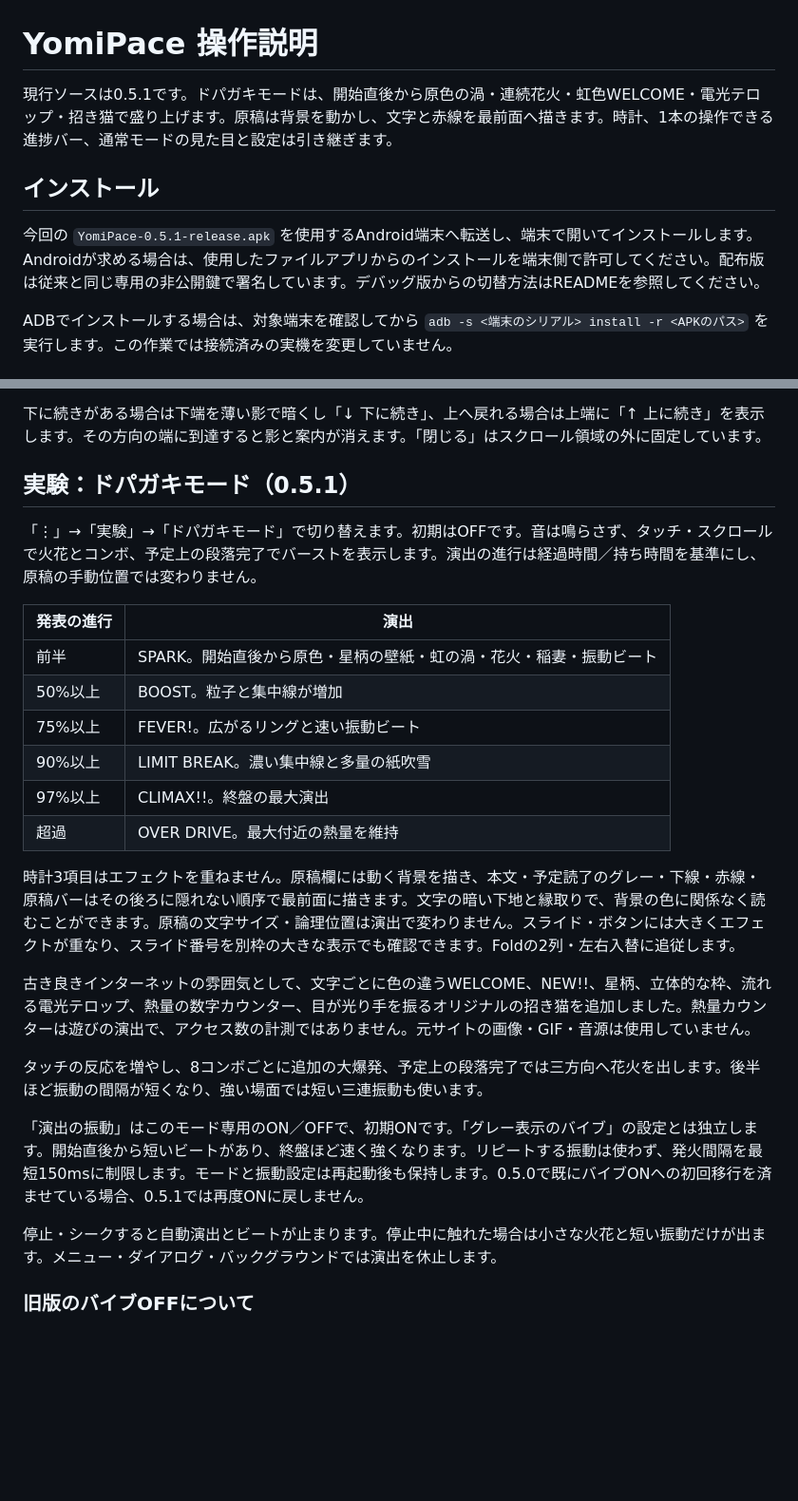
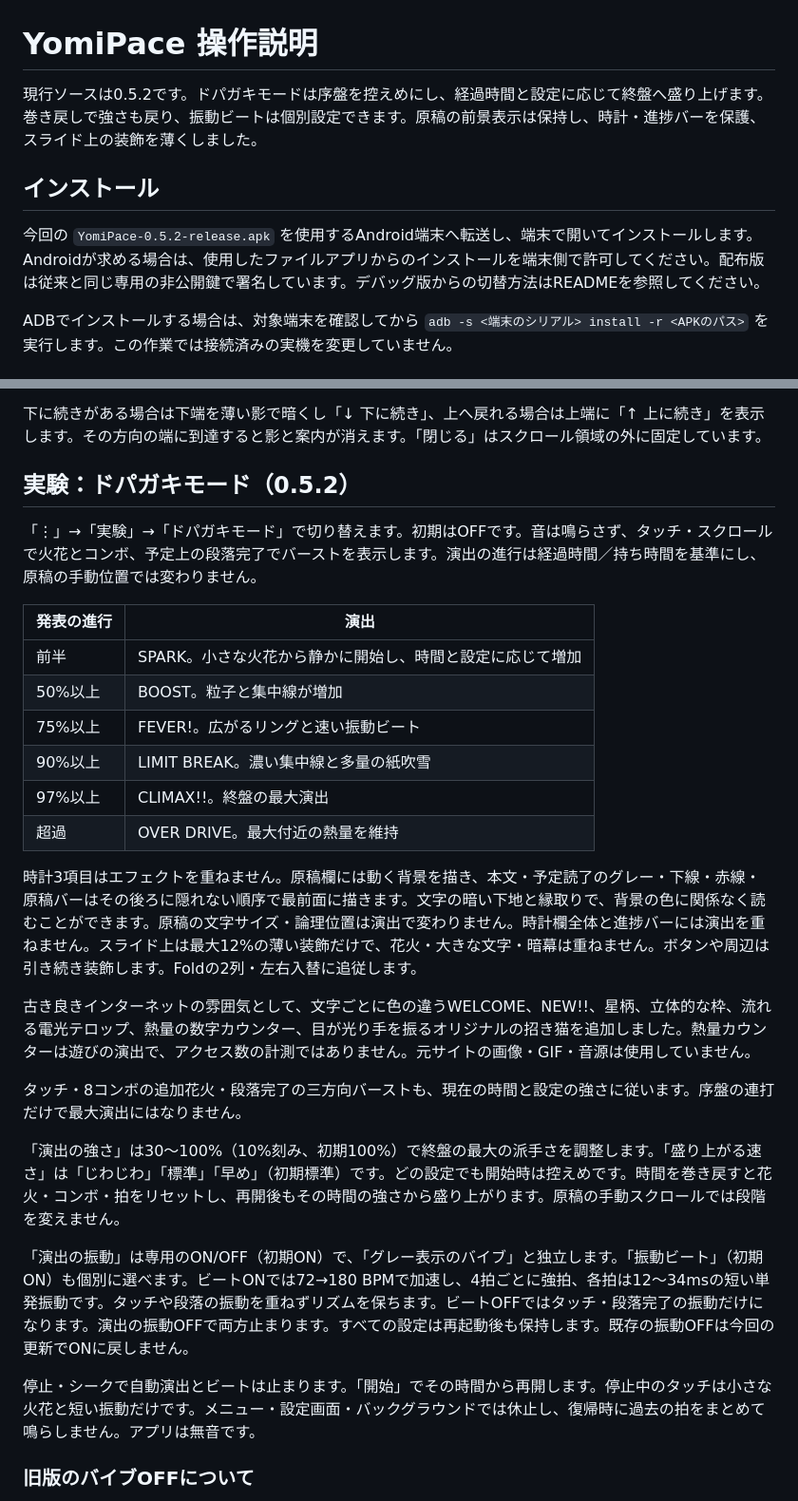
Before and after one commit to UroCo-lab/YomiPace, a Markdown page: docs/操作説明.md, 2 parts joined by grey strips. Shown at 95% size. Drawn GitHub-style; blank space fills up the shorter version.

```diff
--- a/docs/操作説明.md
+++ b/docs/操作説明.md
@@ -1,10 +1,10 @@
 # YomiPace 操作説明
 
-現行ソースは0.5.1です。ドパガキモードは、開始直後から原色の渦・連続花火・虹色WELCOME・電光テロップ・招き猫で盛り上げます。原稿は背景を動かし、文字と赤線を最前面へ描きます。時計、1本の操作できる進捗バー、通常モードの見た目と設定は引き継ぎます。
+現行ソースは0.5.2です。ドパガキモードは序盤を控えめにし、経過時間と設定に応じて終盤へ盛り上げます。巻き戻しで強さも戻り、振動ビートは個別設定できます。原稿の前景表示は保持し、時計・進捗バーを保護、スライド上の装飾を薄くしました。
 
 ## インストール
 
-今回の `YomiPace-0.5.1-release.apk` を使用するAndroid端末へ転送し、端末で開いてインストールします。Androidが求める場合は、使用したファイルアプリからのインストールを端末側で許可してください。配布版は従来と同じ専用の非公開鍵で署名しています。デバッグ版からの切替方法はREADMEを参照してください。
+今回の `YomiPace-0.5.2-release.apk` を使用するAndroid端末へ転送し、端末で開いてインストールします。Androidが求める場合は、使用したファイルアプリからのインストールを端末側で許可してください。配布版は従来と同じ専用の非公開鍵で署名しています。デバッグ版からの切替方法はREADMEを参照してください。
 
 ADBでインストールする場合は、対象端末を確認してから `adb -s <端末のシリアル> install -r <APKのパス>` を実行します。この作業では接続済みの実機を変更していません。
 
@@ -160,28 +160,30 @@ time(07:00)
 
 下に続きがある場合は下端を薄い影で暗くし「↓ 下に続き」、上へ戻れる場合は上端に「↑ 上に続き」を表示します。その方向の端に到達すると影と案内が消えます。「閉じる」はスクロール領域の外に固定しています。
 
-## 実験：ドパガキモード（0.5.1）
+## 実験：ドパガキモード（0.5.2）
 
 「⋮」→「実験」→「ドパガキモード」で切り替えます。初期はOFFです。音は鳴らさず、タッチ・スクロールで火花とコンボ、予定上の段落完了でバーストを表示します。演出の進行は経過時間／持ち時間を基準にし、原稿の手動位置では変わりません。
 
 | 発表の進行 | 演出 |
 |---|---|
-| 前半 | SPARK。開始直後から原色・星柄の壁紙・虹の渦・花火・稲妻・振動ビート |
+| 前半 | SPARK。小さな火花から静かに開始し、時間と設定に応じて増加 |
 | 50%以上 | BOOST。粒子と集中線が増加 |
 | 75%以上 | FEVER!。広がるリングと速い振動ビート |
 | 90%以上 | LIMIT BREAK。濃い集中線と多量の紙吹雪 |
 | 97%以上 | CLIMAX!!。終盤の最大演出 |
 | 超過 | OVER DRIVE。最大付近の熱量を維持 |
 
-時計3項目はエフェクトを重ねません。原稿欄には動く背景を描き、本文・予定読了のグレー・下線・赤線・原稿バーはその後ろに隠れない順序で最前面に描きます。文字の暗い下地と縁取りで、背景の色に関係なく読むことができます。原稿の文字サイズ・論理位置は演出で変わりません。スライド・ボタンには大きくエフェクトが重なり、スライド番号を別枠の大きな表示でも確認できます。Foldの2列・左右入替に追従します。
+時計3項目はエフェクトを重ねません。原稿欄には動く背景を描き、本文・予定読了のグレー・下線・赤線・原稿バーはその後ろに隠れない順序で最前面に描きます。文字の暗い下地と縁取りで、背景の色に関係なく読むことができます。原稿の文字サイズ・論理位置は演出で変わりません。時計欄全体と進捗バーには演出を重ねません。スライド上は最大12%の薄い装飾だけで、花火・大きな文字・暗幕は重ねません。ボタンや周辺は引き続き装飾します。Foldの2列・左右入替に追従します。
 
 古き良きインターネットの雰囲気として、文字ごとに色の違うWELCOME、NEW!!、星柄、立体的な枠、流れる電光テロップ、熱量の数字カウンター、目が光り手を振るオリジナルの招き猫を追加しました。熱量カウンターは遊びの演出で、アクセス数の計測ではありません。元サイトの画像・GIF・音源は使用していません。
 
-タッチの反応を増やし、8コンボごとに追加の大爆発、予定上の段落完了では三方向へ花火を出します。後半ほど振動の間隔が短くなり、強い場面では短い三連振動も使います。
+タッチ・8コンボの追加花火・段落完了の三方向バーストも、現在の時間と設定の強さに従います。序盤の連打だけで最大演出にはなりません。
 
-「演出の振動」はこのモード専用のON／OFFで、初期ONです。「グレー表示のバイブ」の設定とは独立します。開始直後から短いビートがあり、終盤ほど速く強くなります。リピートする振動は使わず、発火間隔を最短150msに制限します。モードと振動設定は再起動後も保持します。0.5.0で既にバイブONへの初回移行を済ませている場合、0.5.1では再度ONに戻しません。
+「演出の強さ」は30～100%（10%刻み、初期100%）で終盤の最大の派手さを調整します。「盛り上がる速さ」は「じわじわ」「標準」「早め」（初期標準）です。どの設定でも開始時は控えめです。時間を巻き戻すと花火・コンボ・拍をリセットし、再開後もその時間の強さから盛り上がります。原稿の手動スクロールでは段階を変えません。
 
-停止・シークすると自動演出とビートが止まります。停止中に触れた場合は小さな火花と短い振動だけが出ます。メニュー・ダイアログ・バックグラウンドでは演出を休止します。
+「演出の振動」は専用のON/OFF（初期ON）で、「グレー表示のバイブ」と独立します。「振動ビート」（初期ON）も個別に選べます。ビートONでは72→180 BPMで加速し、4拍ごとに強拍、各拍は12～34msの短い単発振動です。タッチや段落の振動を重ねずリズムを保ちます。ビートOFFではタッチ・段落完了の振動だけになります。演出の振動OFFで両方止まります。すべての設定は再起動後も保持します。既存の振動OFFは今回の更新でONに戻しません。
+
+停止・シークで自動演出とビートは止まります。「開始」でその時間から再開します。停止中のタッチは小さな火花と短い振動だけです。メニュー・設定画面・バックグラウンドでは休止し、復帰時に過去の拍をまとめて鳴らしません。アプリは無音です。
 
 ### 旧版のバイブOFFについて
 
```
Also changed, not shown: README.md (+3 -1 lines), docs/0.5.2_段階演出と振動ビートの検証.md (added, +45 -0 lines), docs/images/dopamine052-cover-climax.png (added), docs/images/dopamine052-cover-spark.png (added), docs/images/dopamine052-fold-dark-climax.png (added), docs/images/dopamine052-fold-dark-spark.png (added), docs/images/dopamine052-fold-dark-swapped.png (added), 11 other files.
